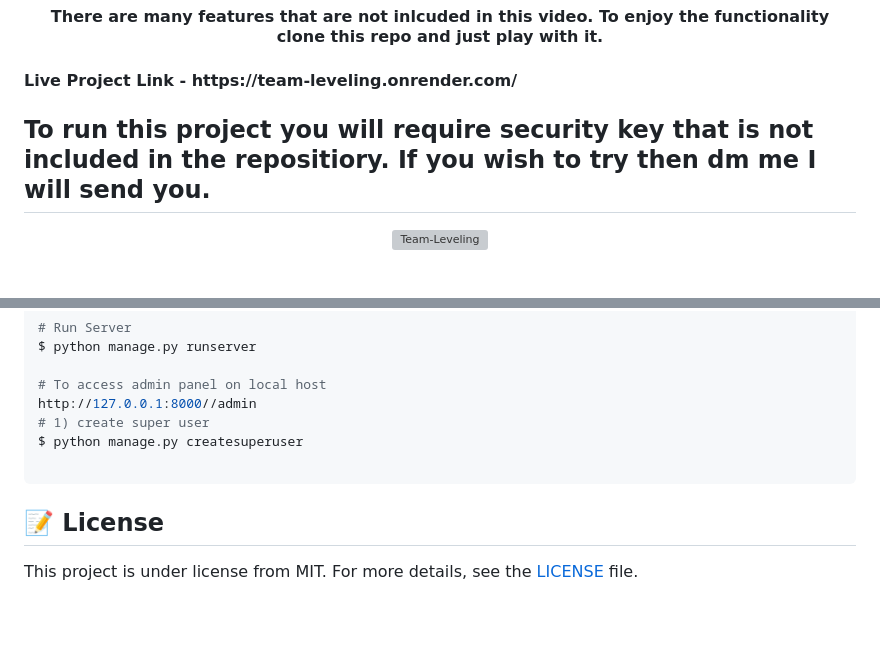
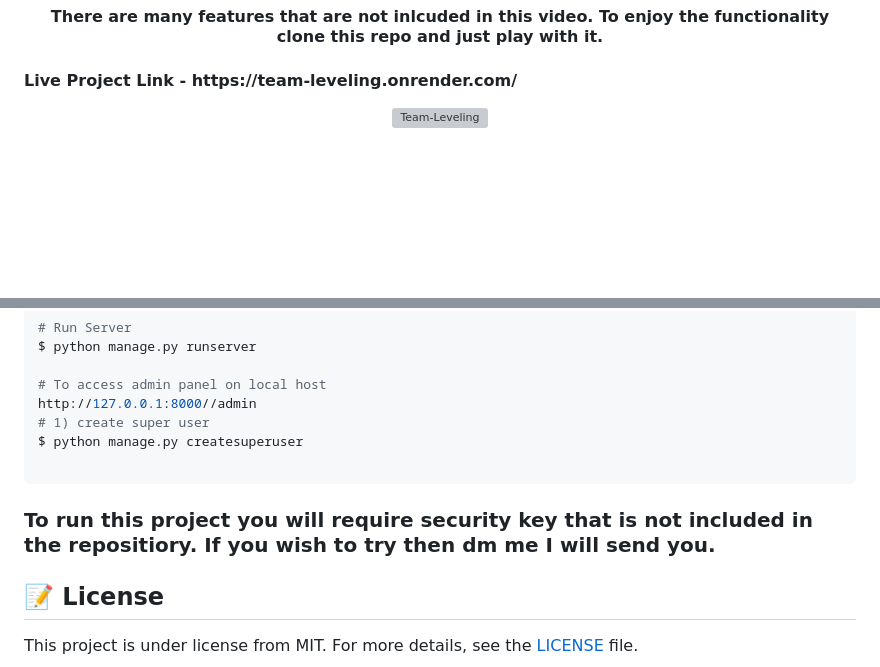
Before and after one commit to shiv1119/Team-Leveling, a Markdown page: README.md, 2 parts joined by grey strips. GitHub-like rendering; blank space fills up the shorter version; grey boxes are pictures that could not be loaded.

````diff
--- a/README.md
+++ b/README.md
@@ -4,8 +4,6 @@ Project Video Link - https://drive.google.com/file/d/1BcdqpYm3tIkvyUZ4fCE418QETP
 <h4 align="center">There are many features that are not inlcuded in this video. To enjoy the functionality clone this repo and just play with it.</h4>
 
 <h4>Live Project Link - https://team-leveling.onrender.com/</h4>
-
-## To run this project you will require security key that is not included in the repositiory. If you wish to try then dm me I will send you.
 
 <div align="center" id="top">
   <img src="./.github/app.gif" alt="Team-Leveling" />
@@ -120,6 +118,8 @@ $ python manage.py createsuperuser
 
 ```
 
+### To run this project you will require security key that is not included in the repositiory. If you wish to try then dm me I will send you.
+
 ## :memo: License ##
 
 This project is under license from MIT. For more details, see the [LICENSE](LICENSE.md) file.
````
